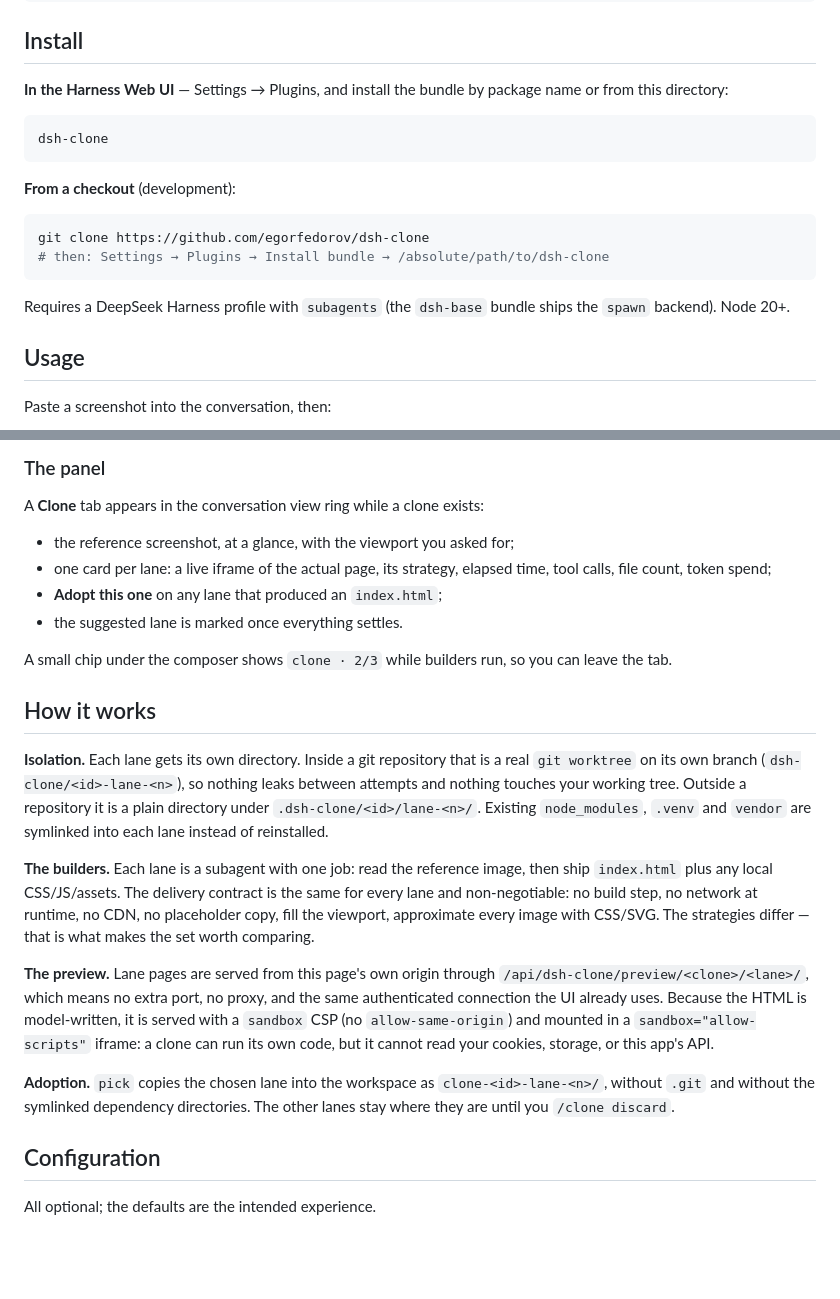
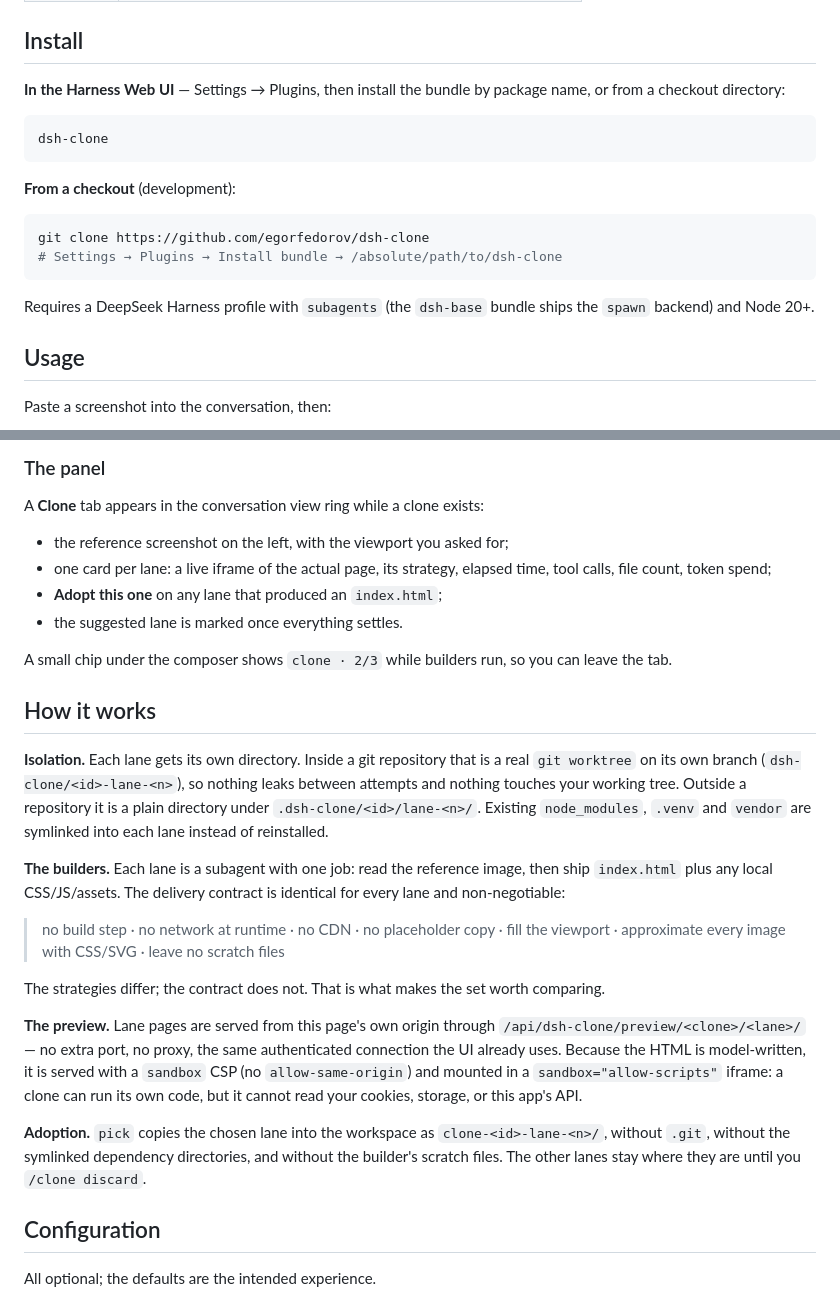
Before and after one commit to egorfedorov/dsh-clone, a Markdown page: README.md, 2 parts joined by grey strips. Rendered like a GitHub page; blank space fills up the shorter version.

````diff
--- a/README.md
+++ b/README.md
@@ -39,7 +63,7 @@ The usual flow is still: describe it, get one attempt, describe the differences,
 
 ## Install
 
-**In the Harness Web UI** — Settings → Plugins, and install the bundle by package name or from this directory:
+**In the Harness Web UI** — Settings → Plugins, then install the bundle by package name, or from a checkout directory:
 
 ```
 dsh-clone
@@ -49,10 +73,10 @@ dsh-clone
 
 ```bash
 git clone https://github.com/egorfedorov/dsh-clone
-# then: Settings → Plugins → Install bundle → /absolute/path/to/dsh-clone
+# Settings → Plugins → Install bundle → /absolute/path/to/dsh-clone
 ```
 
-Requires a DeepSeek Harness profile with `subagents` (the `dsh-base` bundle ships the `spawn` backend). Node 20+.
+Requires a DeepSeek Harness profile with `subagents` (the `dsh-base` bundle ships the `spawn` backend) and Node 20+.
 
 ## Usage
 
@@ -81,7 +105,7 @@ clone({ action: "pick", lane: 2 })
 
 A **Clone** tab appears in the conversation view ring while a clone exists:
 
-- the reference screenshot, at a glance, with the viewport you asked for;
+- the reference screenshot on the left, with the viewport you asked for;
 - one card per lane: a live iframe of the actual page, its strategy, elapsed time, tool calls, file count, token spend;
 - **Adopt this one** on any lane that produced an `index.html`;
 - the suggested lane is marked once everything settles.
@@ -92,11 +116,15 @@ A small chip under the composer shows `clone · 2/3` while builders run, so you
 
 **Isolation.** Each lane gets its own directory. Inside a git repository that is a real `git worktree` on its own branch (`dsh-clone/<id>-lane-<n>`), so nothing leaks between attempts and nothing touches your working tree. Outside a repository it is a plain directory under `.dsh-clone/<id>/lane-<n>/`. Existing `node_modules`, `.venv` and `vendor` are symlinked into each lane instead of reinstalled.
 
-**The builders.** Each lane is a subagent with one job: read the reference image, then ship `index.html` plus any local CSS/JS/assets. The delivery contract is the same for every lane and non-negotiable: no build step, no network at runtime, no CDN, no placeholder copy, fill the viewport, approximate every image with CSS/SVG. The strategies differ — that is what makes the set worth comparing.
+**The builders.** Each lane is a subagent with one job: read the reference image, then ship `index.html` plus any local CSS/JS/assets. The delivery contract is identical for every lane and non-negotiable:
 
-**The preview.** Lane pages are served from this page's own origin through `/api/dsh-clone/preview/<clone>/<lane>/`, which means no extra port, no proxy, and the same authenticated connection the UI already uses. Because the HTML is model-written, it is served with a `sandbox` CSP (no `allow-same-origin`) and mounted in a `sandbox="allow-scripts"` iframe: a clone can run its own code, but it cannot read your cookies, storage, or this app's API.
+> no build step · no network at runtime · no CDN · no placeholder copy · fill the viewport · approximate every image with CSS/SVG · leave no scratch files
 
-**Adoption.** `pick` copies the chosen lane into the workspace as `clone-<id>-lane-<n>/`, without `.git` and without the symlinked dependency directories. The other lanes stay where they are until you `/clone discard`.
+The strategies differ; the contract does not. That is what makes the set worth comparing.
+
+**The preview.** Lane pages are served from this page's own origin through `/api/dsh-clone/preview/<clone>/<lane>/` — no extra port, no proxy, the same authenticated connection the UI already uses. Because the HTML is model-written, it is served with a `sandbox` CSP (no `allow-same-origin`) and mounted in a `sandbox="allow-scripts"` iframe: a clone can run its own code, but it cannot read your cookies, storage, or this app's API.
+
+**Adoption.** `pick` copies the chosen lane into the workspace as `clone-<id>-lane-<n>/`, without `.git`, without the symlinked dependency directories, and without the builder's scratch files. The other lanes stay where they are until you `/clone discard`.
 
 ## Configuration
 
````
Also changed, not shown: other parts of README.md (+64 -36 lines), docs/assets/hero.png (added), docs/assets/reference.png (added), 8 other files.
